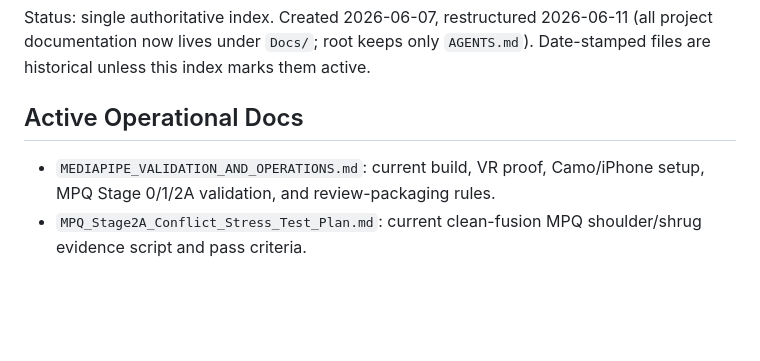
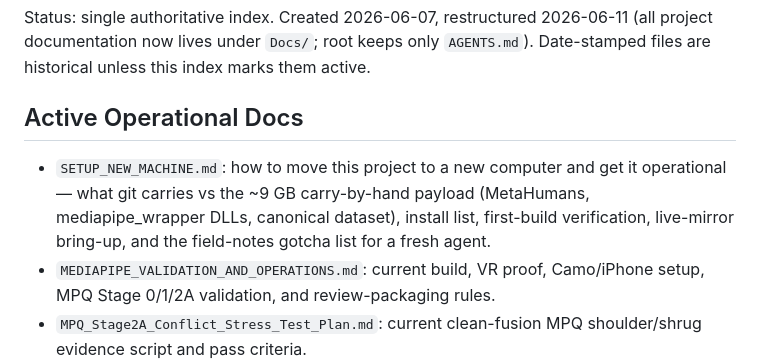
Before and after one commit to adfras/MPQ_fusion, a Markdown page: Docs/README.md, the part around the change. GitHub-like rendering; blank space fills up the shorter version.

Commit message:
Docs: new-machine setup guide - carry-by-hand payload, install list, verification, field notes
Co-Authored-By: Claude Fable 5 <noreply@anthropic.com>

```diff
--- a/Docs/README.md
+++ b/Docs/README.md
@@ -6,6 +6,10 @@ historical unless this index marks them active.
 
 ## Active Operational Docs
 
+- `SETUP_NEW_MACHINE.md`: how to move this project to a new computer and get it
+  operational — what git carries vs the ~9 GB carry-by-hand payload (MetaHumans,
+  mediapipe_wrapper DLLs, canonical dataset), install list, first-build verification,
+  live-mirror bring-up, and the field-notes gotcha list for a fresh agent.
 - `MEDIAPIPE_VALIDATION_AND_OPERATIONS.md`: current build, VR proof, Camo/iPhone setup,
   MPQ Stage 0/1/2A validation, and review-packaging rules.
 - `MPQ_Stage2A_Conflict_Stress_Test_Plan.md`: current clean-fusion MPQ shoulder/shrug evidence
```
Also changed, not shown: Docs/SETUP_NEW_MACHINE.md (added, +168 -0 lines).
